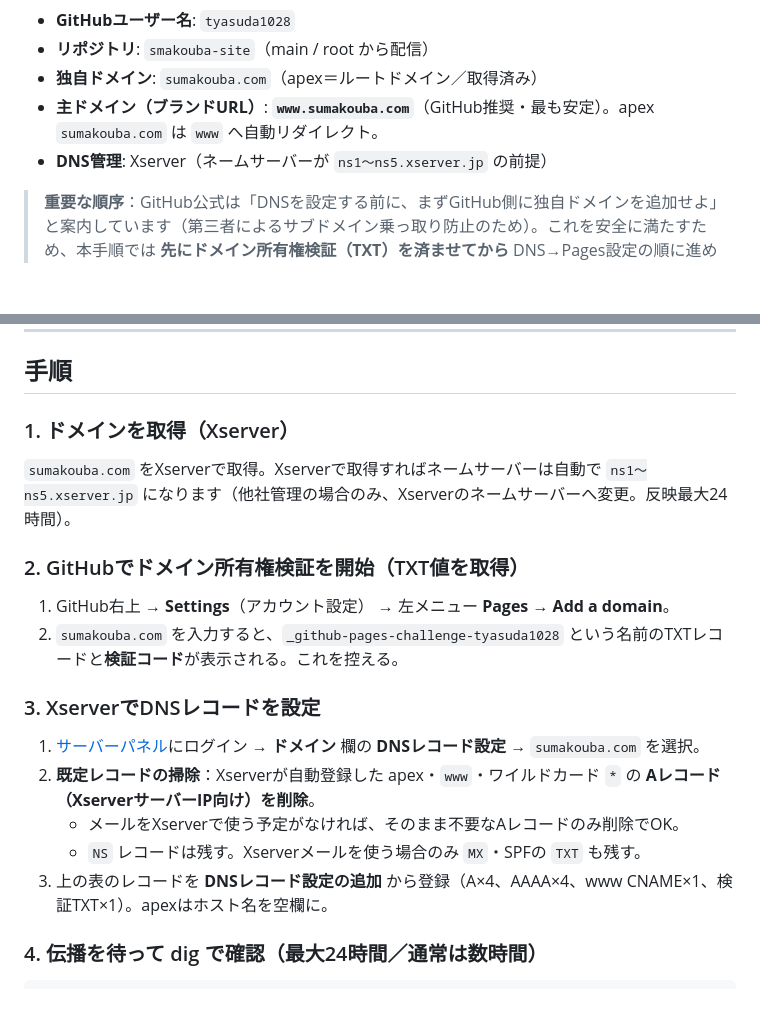
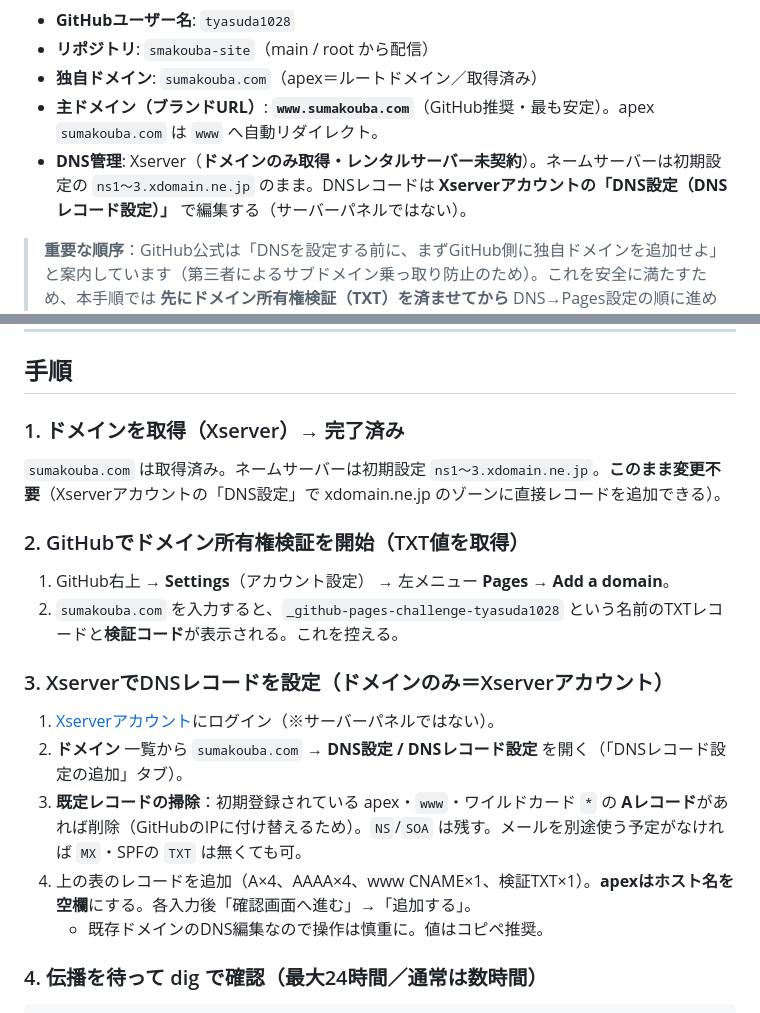
Before and after one commit to tyasuda1028/smakouba-site, a Markdown page: CUSTOM_DOMAIN.md, 2 parts joined by grey strips. Drawn GitHub-style; blank space fills up the shorter version.

Commit message:
docs: DNS編集をXserverアカウント(ドメインのみ/NS=xdomain.ne.jp)構成に更新
実ドメインのNSがns1-3.xdomain.ne.jpでサーバー未契約のため、サーバーパネルでなくXserverアカウントのDNS設定で編集する手順に修正。

Co-Authored-By: Claude Opus 4.8 <noreply@anthropic.com>

````diff
--- a/CUSTOM_DOMAIN.md
+++ b/CUSTOM_DOMAIN.md
@@ -6,7 +6,7 @@ GitHub公式ドキュメント（docs.github.com）と Xserver公式マニュア
 - **リポジトリ**: `smakouba-site`（main / root から配信）
 - **独自ドメイン**: `sumakouba.com`（apex＝ルートドメイン／取得済み）
 - **主ドメイン（ブランドURL）**: **`www.sumakouba.com`**（GitHub推奨・最も安定）。apex `sumakouba.com` は `www` へ自動リダイレクト。
-- **DNS管理**: Xserver（ネームサーバーが `ns1〜ns5.xserver.jp` の前提）
+- **DNS管理**: Xserver（**ドメインのみ取得・レンタルサーバー未契約**）。ネームサーバーは初期設定の `ns1〜3.xdomain.ne.jp` のまま。DNSレコードは **Xserverアカウントの「DNS設定（DNSレコード設定）」** で編集する（サーバーパネルではない）。
 
 > **重要な順序**：GitHub公式は「DNSを設定する前に、まずGitHub側に独自ドメインを追加せよ」と案内しています（第三者によるサブドメイン乗っ取り防止のため）。これを安全に満たすため、本手順では **先にドメイン所有権検証（TXT）を済ませてから** DNS→Pages設定の順に進めます。検証を先にやると乗っ取りリスクが消えるので、DNSを先に入れても安全で、かつ現行URLのダウンタイムも避けられます。
 
@@ -35,19 +35,19 @@ GitHub公式ドキュメント（docs.github.com）と Xserver公式マニュア
 
 ## 手順
 
-### 1. ドメインを取得（Xserver）
-`sumakouba.com` をXserverで取得。Xserverで取得すればネームサーバーは自動で `ns1〜ns5.xserver.jp` になります（他社管理の場合のみ、Xserverのネームサーバーへ変更。反映最大24時間）。
+### 1. ドメインを取得（Xserver）→ 完了済み
+`sumakouba.com` は取得済み。ネームサーバーは初期設定 `ns1〜3.xdomain.ne.jp`。**このまま変更不要**（Xserverアカウントの「DNS設定」で xdomain.ne.jp のゾーンに直接レコードを追加できる）。
 
 ### 2. GitHubでドメイン所有権検証を開始（TXT値を取得）
 1. GitHub右上 → **Settings**（アカウント設定） → 左メニュー **Pages** → **Add a domain**。
 2. `sumakouba.com` を入力すると、`_github-pages-challenge-tyasuda1028` という名前のTXTレコードと**検証コード**が表示される。これを控える。
 
-### 3. XserverでDNSレコードを設定
-1. [サーバーパネル](https://secure.xserver.ne.jp/xapanel/login/xserver/server/)にログイン → **ドメイン** 欄の **DNSレコード設定** → `sumakouba.com` を選択。
-2. **既定レコードの掃除**：Xserverが自動登録した apex・`www`・ワイルドカード `*` の **Aレコード（XserverサーバーIP向け）を削除**。
-   - メールをXserverで使う予定がなければ、そのまま不要なAレコードのみ削除でOK。
-   - `NS` レコードは残す。Xserverメールを使う場合のみ `MX`・SPFの `TXT` も残す。
-3. 上の表のレコードを **DNSレコード設定の追加** から登録（A×4、AAAA×4、www CNAME×1、検証TXT×1）。apexはホスト名を空欄に。
+### 3. XserverでDNSレコードを設定（ドメインのみ＝Xserverアカウント）
+1. [Xserverアカウント](https://secure.xserver.ne.jp/xapanel/login/xserver/)にログイン（※サーバーパネルではない）。
+2. **ドメイン** 一覧から `sumakouba.com` → **DNS設定 / DNSレコード設定** を開く（「DNSレコード設定の追加」タブ）。
+3. **既定レコードの掃除**：初期登録されている apex・`www`・ワイルドカード `*` の **Aレコード**があれば削除（GitHubのIPに付け替えるため）。`NS`/`SOA` は残す。メールを別途使う予定がなければ `MX`・SPFの `TXT` は無くても可。
+4. 上の表のレコードを追加（A×4、AAAA×4、www CNAME×1、検証TXT×1）。**apexはホスト名を空欄**にする。各入力後「確認画面へ進む」→「追加する」。
+   - 既存ドメインのDNS編集なので操作は慎重に。値はコピペ推奨。
 
 ### 4. 伝播を待って dig で確認（最大24時間／通常は数時間）
 ```bash
````
